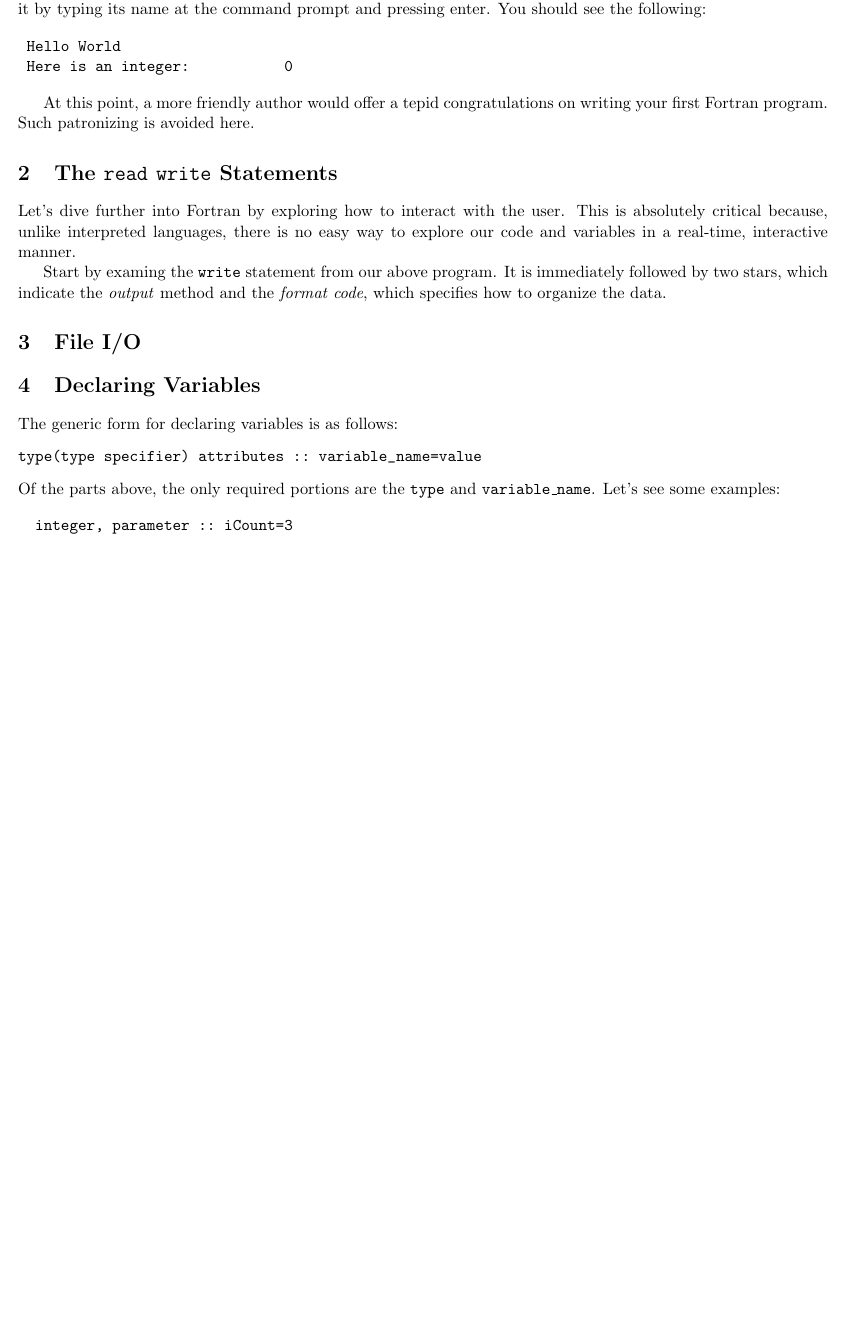
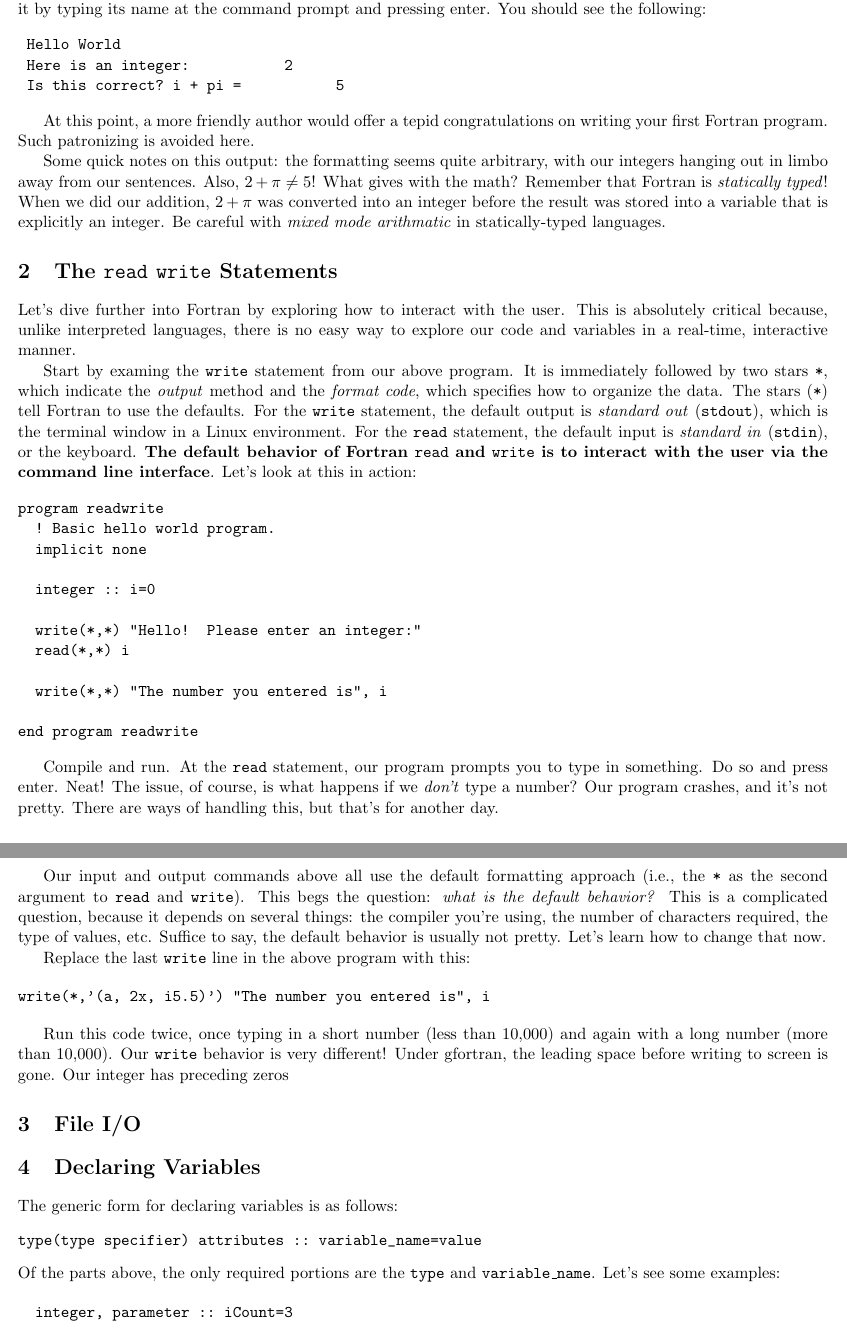
Before and after one commit to spacecataz/sciprog_teaching, a LaTeX document (Fortran90/fortran_intro.tex): part of page 2 of 4 before the commit and two parts of pages 2 and 3 of 4 after it, the two joined at a grey line, cut so that both start at the same text, the shorter picture padded with empty space. Compiled offline with pdfLaTeX.

Commit message:
Expanded info on read/write, updated some formatting.

```diff
--- a/Fortran90/fortran_intro.tex
+++ b/Fortran90/fortran_intro.tex
@@ -47,3 +49,4 @@ program hello_world
+  write(*,*) "Is this correct? i + pi = ", i
 
   stop
 end program hello_world
@@ -91,28 +94,80 @@ gfortran hello_world.f90
 \end{verbatim}
 
 If you look in the working directory, you'll now find an executable file
-named {\tt a.out}.  This is our program!  Run it by typing its name at the
+named \texttt{a.out}.  This is our program!  Run it by typing its name at the
 command prompt and pressing enter.  You should see the following:
 
 \begin{verbatim}
  Hello World
- Here is an integer:           0
+ Here is an integer:           2
+ Is this correct? i + pi =           5
 \end{verbatim}
+
 
 At this point, a more friendly author would offer a tepid congratulations on
 writing your first Fortran program.  Such patronizing is avoided here.
 
-\section{The {\tt read} {\tt write} Statements}
+Some quick notes on this output: the formatting seems quite arbitrary, with our
+integers hanging out in limbo away from our sentences.  Also, $2+\pi \neq 5$!
+What gives with the math?  Remember that Fortran is \emph{statically typed}!  When
+we did our addition, $2+\pi$ was converted into an integer before the result was
+stored into a variable that is explicitly an integer.  Be careful with
+\emph{mixed mode arithmatic} in statically-typed languages.
+
+\section{The \texttt{read} \texttt{write} Statements}
 
 Let's dive further into Fortran by exploring how to interact with the user.
 This is absolutely critical because, unlike interpreted languages, there is
 no easy way to explore our code and variables in a real-time, interactive
 manner.
 
-Start by examing the {\tt write} statement from our above program.
-It is immediately followed by two stars, which indicate the \emph{output}
+Start by examing the \texttt{write} statement from our above program.
+It is immediately followed by two stars {\tt *}, which indicate the \emph{output}
 method and the \emph{format code}, which specifies how to organize the
-data.
+data.  The stars ({\tt *}) tell Fortran to use the defaults.  For the {\tt write}
+statement, the default output is \emph{standard out} ({\tt stdout}), which is
+the terminal window in a Linux environment.  For the {\tt read} statement, the
+default input is \emph{standard in} ({\tt stdin}), or the keyboard.
+\textbf{The default behavior of Fortran {\tt read} and {\tt write} is to interact
+  with the user via the command line interface}.  Let's look at this in action:
+
+\begin{verbatim}
+program readwrite
+  ! Basic hello world program.
+  implicit none
+
+  integer :: i=0
+
+  write(*,*) "Hello!  Please enter an integer:"
+  read(*,*) i
+
+  write(*,*) "The number you entered is", i
+
+end program readwrite
+\end{verbatim}
+
+Compile and run.  At the {\tt read} statement, our program prompts you to type
+in something.  Do so and press enter.  Neat!  The issue, of course, is what
+happens if we \emph{don't} type a number?  Our program crashes, and it's not
+pretty.  There are ways of handling this, but that's for another day.
+
+Our input and output commands above all use the default formatting approach
+(i.e., the {\tt *} as the second argument to {\tt read} and {\tt write}).  This
+begs the question: \emph{what is the default behavior?}  This is a complicated
+question, because it depends on several things: the compiler you're using, the
+number of characters required, the type of values, etc.  Suffice to say, the
+default behavior is usually not pretty.  Let's learn how to change that now.
+
+Replace the last {\tt write} line in the above program with this:
+
+\begin{verbatim}
+write(*,'(a, 2x, i5.5)') "The number you entered is", i
+\end{verbatim}
+
+Run this code twice, once typing in a short number (less than 10,000) and again
+with a long number (more than 10,000).
+Our {\tt write} behavior is very different!  Under gfortran, the leading space
+before writing to screen is gone.  Our integer has preceding zeros
 
 \section{File I/O}
 
@@ -122,8 +177,8 @@ The generic form for declaring variables is as follows:
 \begin{verbatim}
 type(type specifier) attributes :: variable_name=value
 \end{verbatim}
-Of the parts above, the only required portions are the {\tt type} and
-{\tt variable\_name}.  Let's see some examples:
+Of the parts above, the only required portions are the \texttt{type} and
+\texttt{variable\_name}.  Let's see some examples:
 
 \begin{verbatim}
   integer, parameter :: iCount=3
```
Also changed, not shown: Fortran90/fortran_intro.tex (52 more changed lines).
